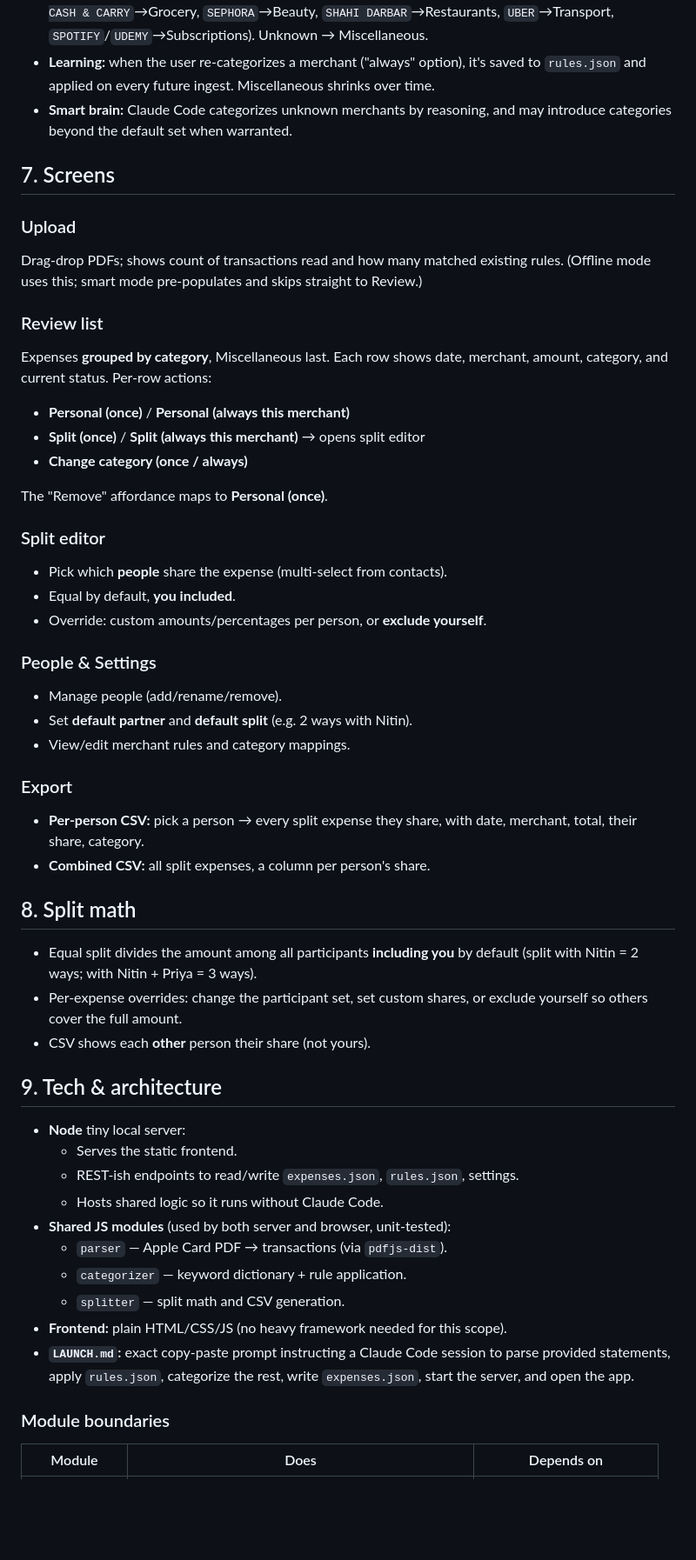
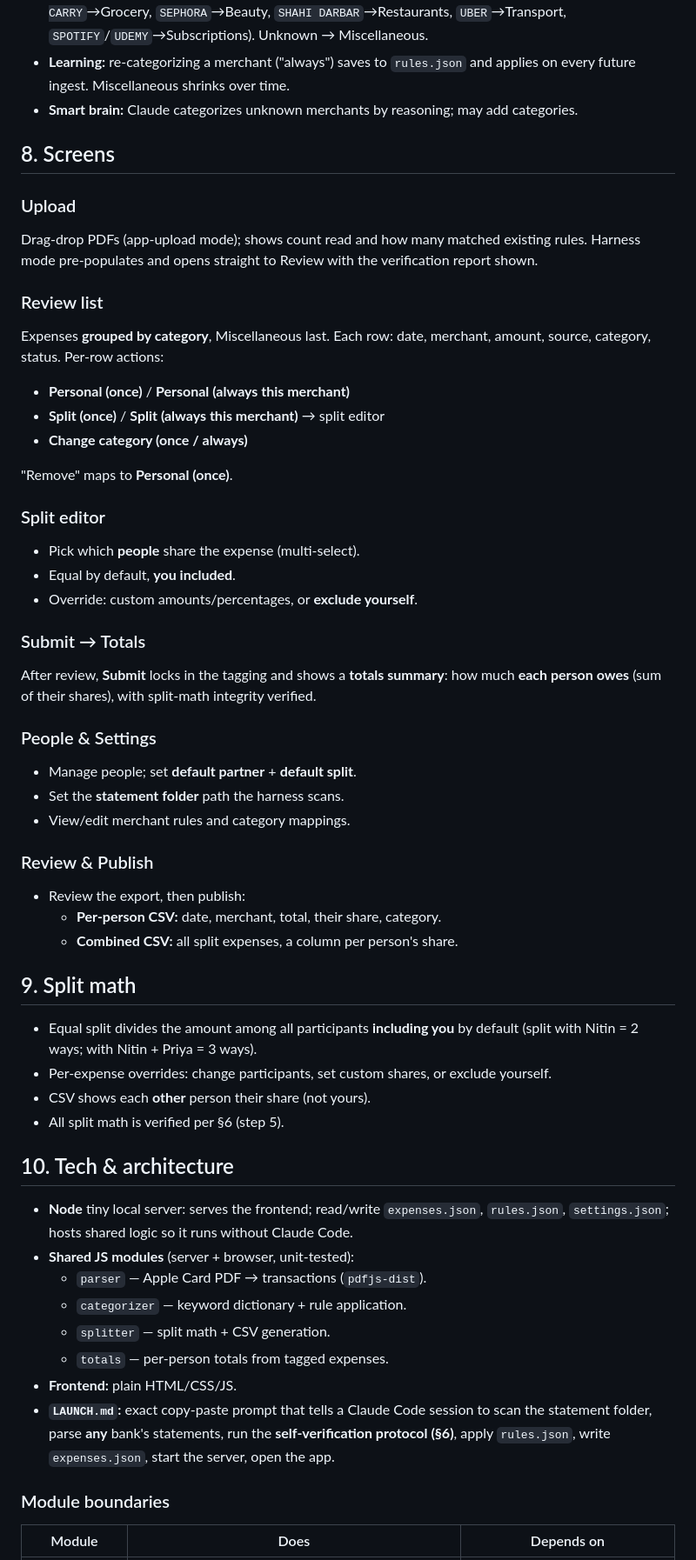
Before and after one commit to borasristika/splitsy, a Markdown page: docs/specs/2026-06-06-expense-splitter-design.md, the part around one of its changes. Shown at 87% size. Rendered like a GitHub page; blank space fills up the shorter version.

```diff
--- a/docs/specs/2026-06-06-expense-splitter-design.md
+++ b/docs/specs/2026-06-06-expense-splitter-design.md
@@ -97,63 +128,65 @@ These are plain JSON; backing up = copying the files.
   `SAFEWAY`/`INDIA CASH & CARRY`→Grocery, `SEPHORA`→Beauty, `SHAHI DARBAR`→Restaurants,
   `UBER`→Transport, `SPOTIFY`/`UDEMY`→Subscriptions). Unknown → Miscellaneous.
-- **Learning:** when the user re-categorizes a merchant ("always" option), it's saved to
-  `rules.json` and applied on every future ingest. Miscellaneous shrinks over time.
-- **Smart brain:** Claude Code categorizes unknown merchants by reasoning, and may
-  introduce categories beyond the default set when warranted.
+- **Learning:** re-categorizing a merchant ("always") saves to `rules.json` and applies
+  on every future ingest. Miscellaneous shrinks over time.
+- **Smart brain:** Claude categorizes unknown merchants by reasoning; may add categories.
 
-## 7. Screens
+## 8. Screens
 
 ### Upload
-Drag-drop PDFs; shows count of transactions read and how many matched existing rules.
-(Offline mode uses this; smart mode pre-populates and skips straight to Review.)
+Drag-drop PDFs (app-upload mode); shows count read and how many matched existing rules.
+Harness mode pre-populates and opens straight to Review with the verification report shown.
 
 ### Review list
-Expenses **grouped by category**, Miscellaneous last. Each row shows date, merchant,
-amount, category, and current status. Per-row actions:
+Expenses **grouped by category**, Miscellaneous last. Each row: date, merchant, amount,
+source, category, status. Per-row actions:
 
 - **Personal (once)** / **Personal (always this merchant)**
-- **Split (once)** / **Split (always this merchant)** → opens split editor
+- **Split (once)** / **Split (always this merchant)** → split editor
 - **Change category (once / always)**
 
-The "Remove" affordance maps to **Personal (once)**.
+"Remove" maps to **Personal (once)**.
 
 ### Split editor
-- Pick which **people** share the expense (multi-select from contacts).
+- Pick which **people** share the expense (multi-select).
 - Equal by default, **you included**.
-- Override: custom amounts/percentages per person, or **exclude yourself**.
+- Override: custom amounts/percentages, or **exclude yourself**.
+
+### Submit → Totals
+After review, **Submit** locks in the tagging and shows a **totals summary**: how much
+**each person owes** (sum of their shares), with split-math integrity verified.
 
 ### People & Settings
-- Manage people (add/rename/remove).
-- Set **default partner** and **default split** (e.g. 2 ways with Nitin).
+- Manage people; set **default partner** + **default split**.
+- Set the **statement folder** path the harness scans.
 - View/edit merchant rules and category mappings.
 
-### Export
-- **Per-person CSV:** pick a person → every split expense they share, with date,
-  merchant, total, their share, category.
-- **Combined CSV:** all split expenses, a column per person's share.
+### Review & Publish
+- Review the export, then publish:
+  - **Per-person CSV:** date, merchant, total, their share, category.
+  - **Combined CSV:** all split expenses, a column per person's share.
 
-## 8. Split math
+## 9. Split math
 
 - Equal split divides the amount among all participants **including you** by default
   (split with Nitin = 2 ways; with Nitin + Priya = 3 ways).
-- Per-expense overrides: change the participant set, set custom shares, or exclude
-  yourself so others cover the full amount.
+- Per-expense overrides: change participants, set custom shares, or exclude yourself.
 - CSV shows each **other** person their share (not yours).
+- All split math is verified per §6 (step 5).
 
-## 9. Tech & architecture
+## 10. Tech & architecture
 
-- **Node** tiny local server:
-  - Serves the static frontend.
-  - REST-ish endpoints to read/write `expenses.json`, `rules.json`, settings.
-  - Hosts shared logic so it runs without Claude Code.
-- **Shared JS modules** (used by both server and browser, unit-tested):
-  - `parser` — Apple Card PDF → transactions (via `pdfjs-dist`).
+- **Node** tiny local server: serves the frontend; read/write `expenses.json`,
+  `rules.json`, `settings.json`; hosts shared logic so it runs without Claude Code.
+- **Shared JS modules** (server + browser, unit-tested):
+  - `parser` — Apple Card PDF → transactions (`pdfjs-dist`).
   - `categorizer` — keyword dictionary + rule application.
-  - `splitter` — split math and CSV generation.
-- **Frontend:** plain HTML/CSS/JS (no heavy framework needed for this scope).
-- **`LAUNCH.md`:** exact copy-paste prompt instructing a Claude Code session to
-  parse provided statements, apply `rules.json`, categorize the rest, write
-  `expenses.json`, start the server, and open the app.
+  - `splitter` — split math + CSV generation.
+  - `totals` — per-person totals from tagged expenses.
+- **Frontend:** plain HTML/CSS/JS.
+- **`LAUNCH.md`:** exact copy-paste prompt that tells a Claude Code session to scan the
+  statement folder, parse **any** bank's statements, run the **self-verification
+  protocol (§6)**, apply `rules.json`, write `expenses.json`, start the server, open the app.
 
 ### Module boundaries
 
```
Also changed, not shown: other parts of docs/specs/2026-06-06-expense-splitter-design.md (+98 -64 lines).
